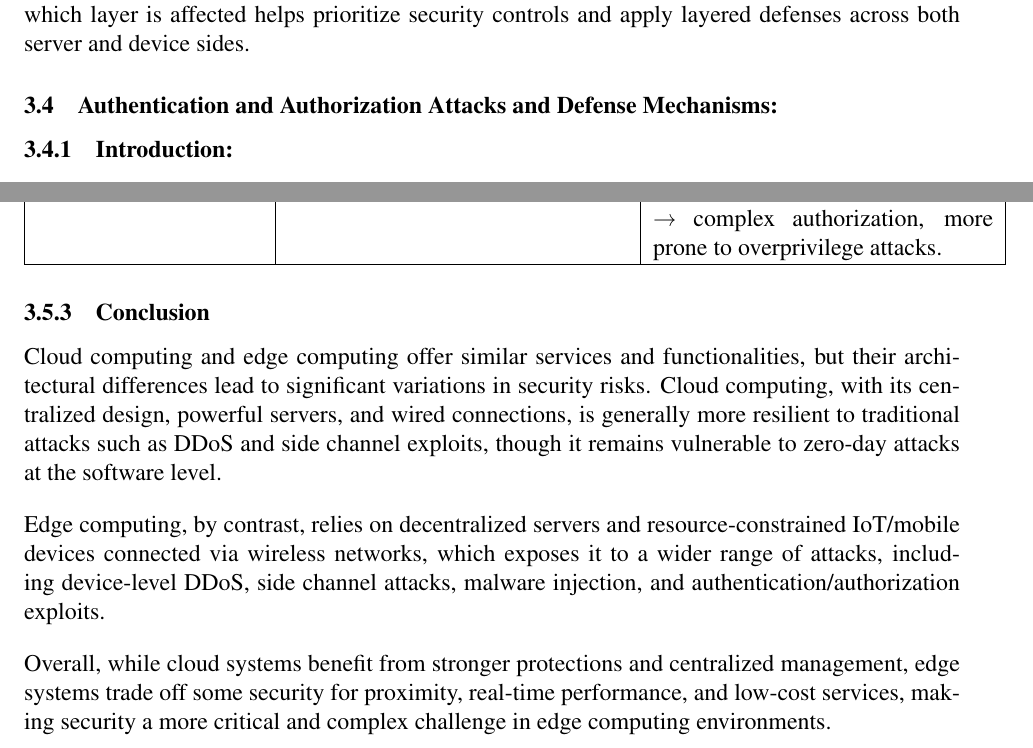
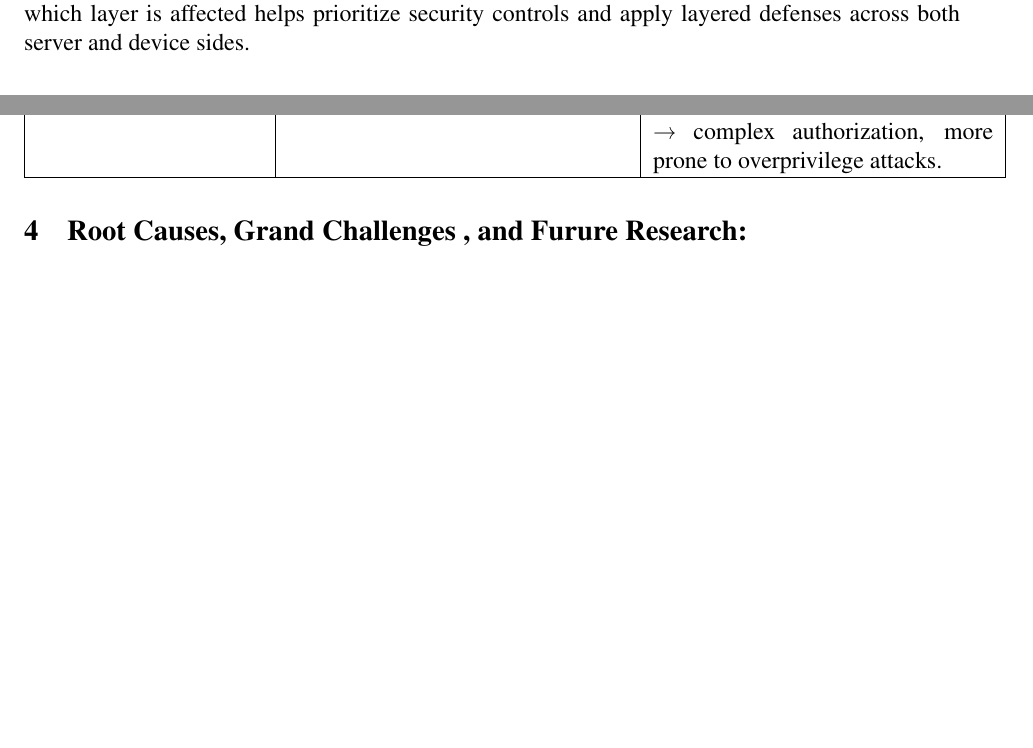
Before and after one commit to akramfrk/Project, a LaTeX document (main.tex): two parts of pages 12 and 15 of 20 before the commit and two parts of pages 11 and 15 of 19 after it, joined at a grey line, cut so that both start at the same text, the shorter picture padded with empty space. Compiled offline with pdfLaTeX.

Commit message:
Refactor edge computing security document: - Removed unnecessary introduction subsections in DDoS, Side Channel, and Malware Injection sections. - Updated table of contents to reflect changes in subsection structure. - Adjusted section numbering and titles for clarity and consistency. - Enhanced readability by streamlining content and removing redundant sections.

```diff
--- a/main.tex
+++ b/main.tex
@@ -261,12 +257,10 @@ vention: Medium Attacks Based On: Abusing WebView or native-JS bridges in mobile
 Over-permissive WebView settings Existing Solutions and Limitations: Restrict bridge interfaces and sandbox
 web content, though many apps neglect these controls.
 \end{enumerate}
-\subsubsection{Conclusion:}
 Each malware injection vector targets different OSI layers and system components. Understanding which layer is
 affected helps prioritize security controls and apply layered defenses across both server and device sides.
 
 \subsection{Authentication and Authorization Attacks and Defense Mechanisms:}
-\subsubsection{Introduction:}
 Authentification is the process of verifying the identity of users who request certain
 services.  Authorization is the process that determines an entity’s access rights and privileges.In edge computing, authentication often takes place between edge devices and edge
 servers, but it can also be decentralized among devices.
@@ -372,14 +366,6 @@ Authentication \& Authorization Attacks & Vulnerable to dictionary attacks and S
 \end{tabular}
 \end{center}
 
-\subsubsection{Conclusion}
-
-Cloud computing and edge computing offer similar services and functionalities, but their architectural differences lead to significant variations in security risks. Cloud computing, with its centralized design, powerful servers, and wired connections, is generally more resilient to traditional attacks such as DDoS and side channel exploits, though it remains vulnerable to zero-day attacks at the software level.
-
-Edge computing, by contrast, relies on decentralized servers and resource-constrained IoT/mobile devices connected via wireless networks, which exposes it to a wider range of attacks, including device-level DDoS, side channel attacks, malware injection, and authentication/authorization exploits.
-
-Overall, while cloud systems benefit from stronger protections and centralized management, edge systems trade off some security for proximity, real-time performance, and low-cost services, making security a more critical and complex challenge in edge computing environments.
-
 \section{Root Causes, Grand Challenges , and Furure Research:}
 \subsection{Root Causes of Security Issues:}
 Current edge computing infrastructures suffer from serious cyber-attacks, which may
```
Also changed, not shown: main.pdf, main.tex (8 more changed lines), 6 other files.
